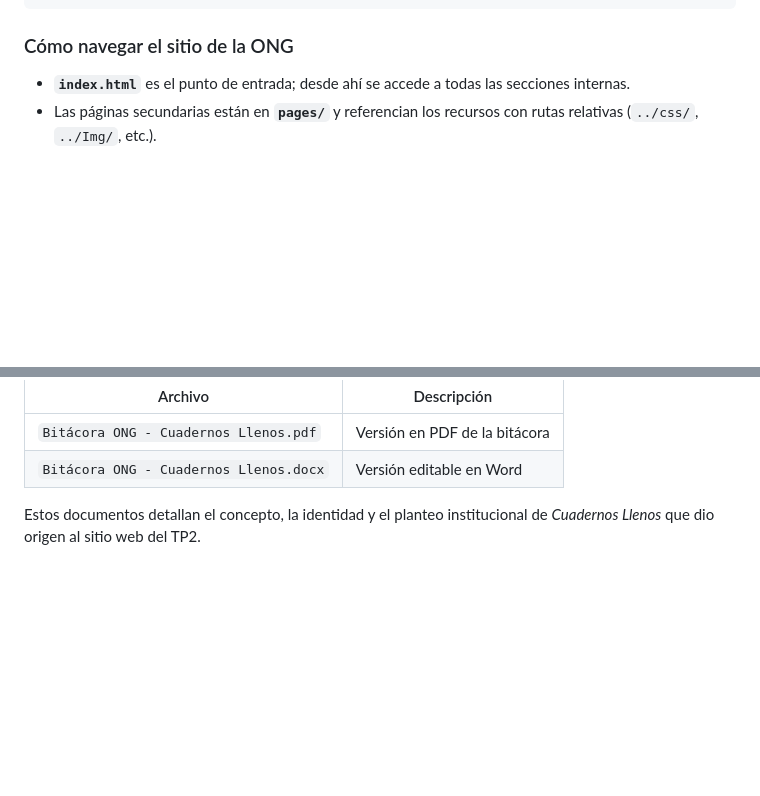
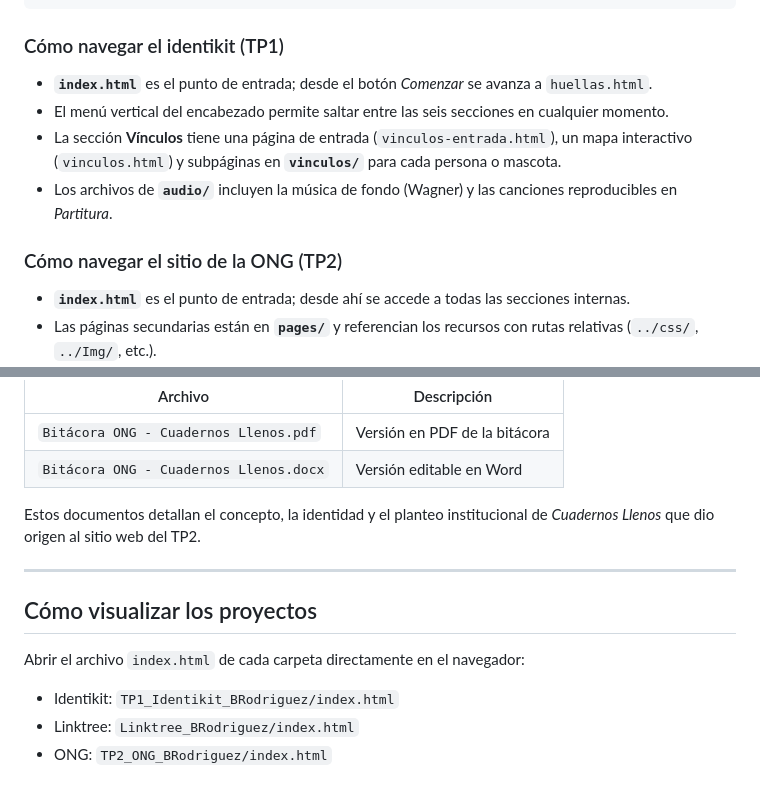
Before and after one commit to BetsabeAilen/UADE-DyDWeb-BRodriguez, a Markdown page: README.md, 2 parts joined by grey strips. GitHub-like rendering; blank space fills up the shorter version.

````diff
--- a/README.md
+++ b/README.md
@@ -59,7 +95,14 @@ UADE-DyDWeb-BRodriguez/
     └── docs/               # Documentación de la idea de la ONG (ver abajo)
 ```
 
-### Cómo navegar el sitio de la ONG
+### Cómo navegar el identikit (TP1)
+
+- **`index.html`** es el punto de entrada; desde el botón *Comenzar* se avanza a `huellas.html`.
+- El menú vertical del encabezado permite saltar entre las seis secciones en cualquier momento.
+- La sección **Vínculos** tiene una página de entrada (`vinculos-entrada.html`), un mapa interactivo (`vinculos.html`) y subpáginas en **`vinculos/`** para cada persona o mascota.
+- Los archivos de **`audio/`** incluyen la música de fondo (Wagner) y las canciones reproducibles en *Partitura*.
+
+### Cómo navegar el sitio de la ONG (TP2)
 
 - **`index.html`** es el punto de entrada; desde ahí se accede a todas las secciones internas.
 - Las páginas secundarias están en **`pages/`** y referencian los recursos con rutas relativas (`../css/`, `../Img/`, etc.).
@@ -77,3 +120,13 @@ En la carpeta `docs/` se encuentra la **bitácora del proyecto** con el desarrol
 | `Bitácora ONG - Cuadernos Llenos.docx` | Versión editable en Word |
 
 Estos documentos detallan el concepto, la identidad y el planteo institucional de *Cuadernos Llenos* que dio origen al sitio web del TP2.
+
+---
+
+## Cómo visualizar los proyectos
+
+Abrir el archivo `index.html` de cada carpeta directamente en el navegador:
+
+- Identikit: `TP1_Identikit_BRodriguez/index.html`
+- Linktree: `Linktree_BRodriguez/index.html`
+- ONG: `TP2_ONG_BRodriguez/index.html`
````
Also changed, not shown: other parts of README.md (+38 -2 lines).
